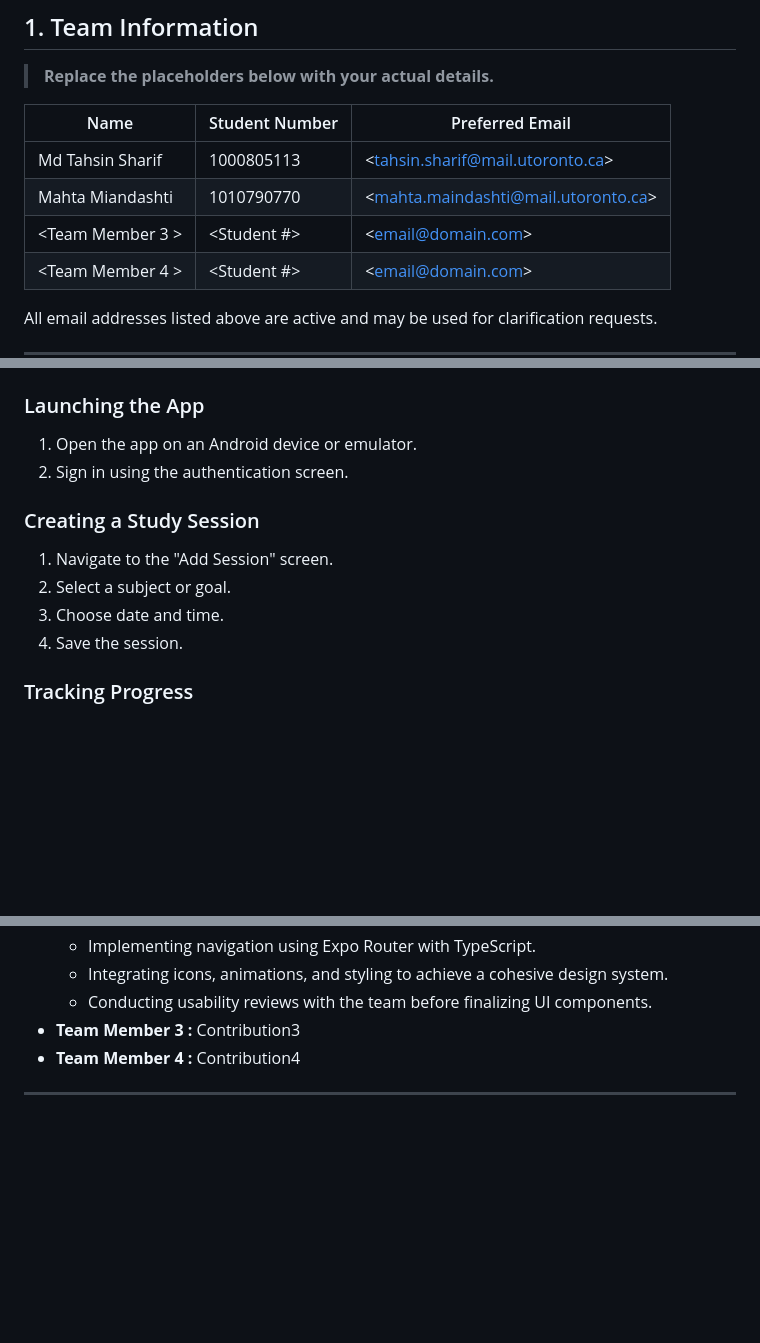
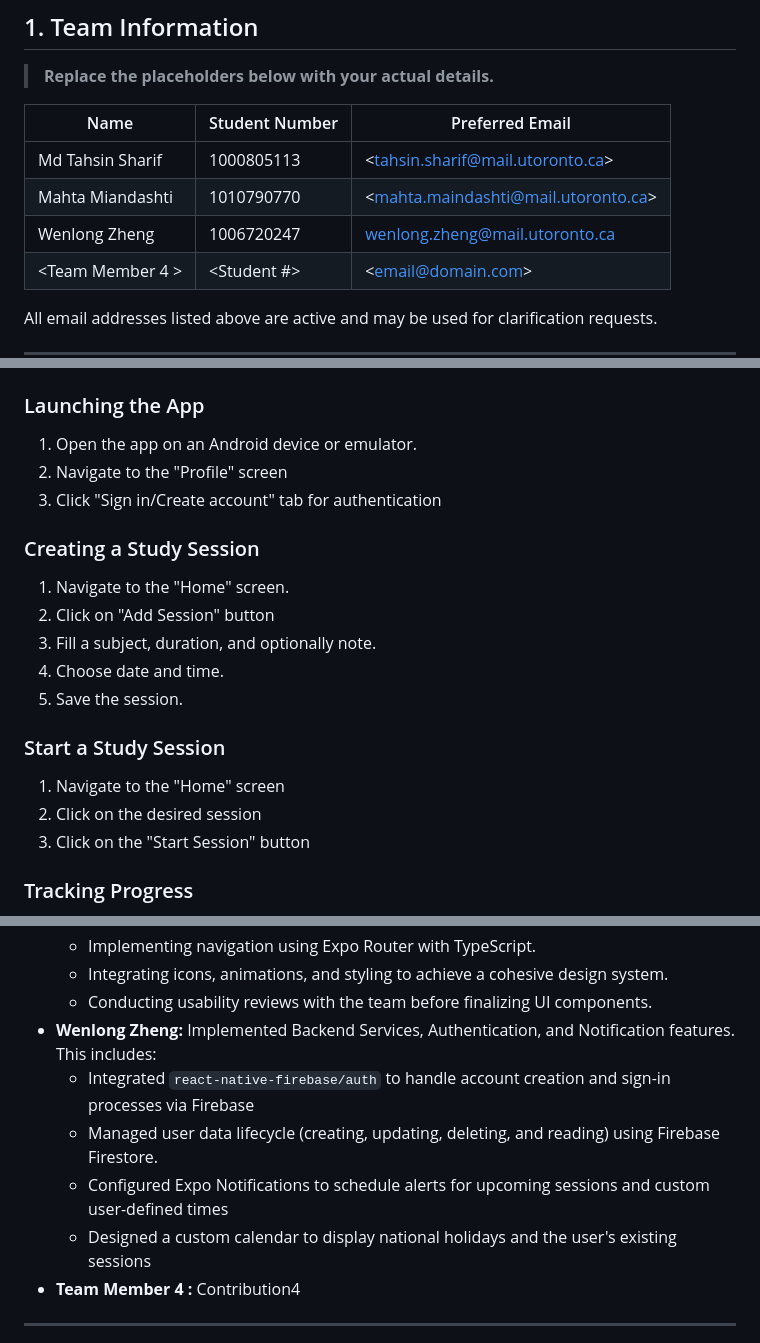
Before and after one commit to maahtami/study-planner-ece1778, a Markdown page: README.md, 3 parts joined by grey strips. Rendered like a GitHub page; blank space fills up the shorter version.

```diff
--- a/README.md
+++ b/README.md
@@ -12,7 +12,7 @@
 | ------------------------------- | -------------- | --------------------------------------------- |
 | Md Tahsin Sharif                 | 1000805113    | <[tahsin.sharif@mail.utoronto.ca](mailto:tahsin.sharif@mail.utoronto.ca)> |
 | Mahta Miandashti                 | 1010790770    | <[mahta.maindashti@mail.utoronto.ca](mailto:mahta.miandashti@mail.utoronto.ca)> |
-| <Team Member 3 > | <Student #>    | <[email@domain.com](mailto:email@domain.com)> |
+| Wenlong Zheng | 1006720247 | [wenlong.zheng@mail.utoronto.ca](mailto:wenlong.zheng@mail.utoronto.ca) |
 | <Team Member 4 > | <Student #>    | <[email@domain.com](mailto:email@domain.com)> |
 
 All email addresses listed above are active and may be used for clarification requests.
@@ -110,14 +110,22 @@ These features fulfill the course project requirements by demonstrating navigati
 ### Launching the App
 
 1. Open the app on an Android device or emulator.
-2. Sign in using the authentication screen.
+2. Navigate to the "Profile" screen
+3. Click "Sign in/Create account" tab for authentication
 
 ### Creating a Study Session
 
-1. Navigate to the "Add Session" screen.
-2. Select a subject or goal.
-3. Choose date and time.
-4. Save the session.
+1. Navigate to the "Home" screen.
+2. Click on "Add Session" button
+3. Fill a subject, duration, and optionally note.
+4. Choose date and time.
+5. Save the session.
+
+### Start a Study Session
+
+1. Navigate to the "Home" screen
+2. Click on the desired session
+3. Click on the "Start Session" button
 
 ### Tracking Progress
 
@@ -250,7 +253,11 @@ The Android build was tested on a physical Android device/emulator.
   - Implementing navigation using Expo Router with TypeScript.
   - Integrating icons, animations, and styling to achieve a cohesive design system.
   - Conducting usability reviews with the team before finalizing UI components.
-* **Team Member 3 :** Contribution3
+* **Wenlong Zheng:** Implemented Backend Services, Authentication, and Notification features. This includes:
+  * Integrated `react-native-firebase/auth` to handle account creation and sign-in processes via Firebase
+  * Managed user data lifecycle (creating, updating, deleting, and reading) using Firebase Firestore.
+  * Configured Expo Notifications to schedule alerts for upcoming sessions and custom user-defined times
+  * Designed a custom calendar to display national holidays and the user's existing sessions
 * **Team Member 4 :** Contribution4
 
 ---
```
Also changed, not shown: other parts of README.md (+19 -24 lines).
